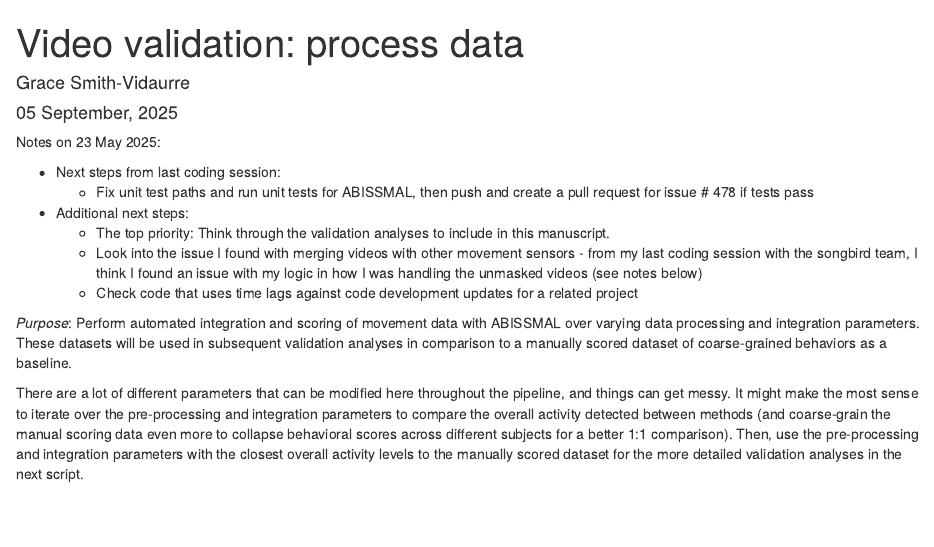
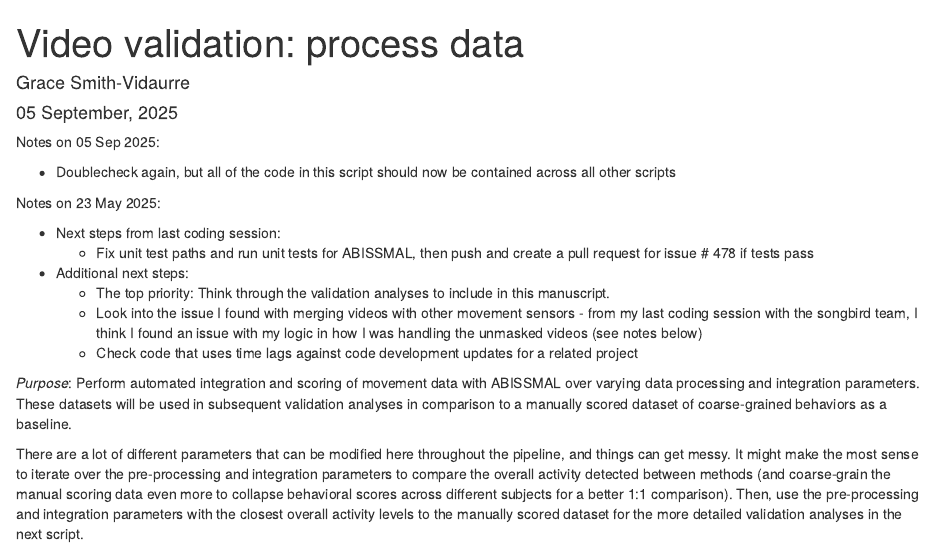
Before and after one commit to gsvidaurre/ABISSMAL-methods-paper, an R Markdown document (Code/Validation/validation_harmonize_data.Rmd): the page in a window 1100 px wide, from its top. Rendered offline with R 4.5, knitr and Pandoc, with nearby package versions; some code elsewhere in the file could not run offline.

Commit message:
Restructuring
Also note that the purpose of the script with _harmonize was to generate automated scores over varying pre-processing and integration parameters, which I will not use for final analyses

```diff
--- a/Code/Validation/validation_harmonize_data.Rmd
+++ b/Code/Validation/validation_harmonize_data.Rmd
@@ -4,6 +4,10 @@ author: "Grace Smith-Vidaurre"
 date: "`r format(Sys.time(), '%d %B, %Y')`"
 output: html_document
 ---
+
+Notes on 05 Sep 2025:
+
+- Doublecheck again, but all of the code in this script should now be contained across all other scripts
 
 Notes on 23 May 2025:
 
```
Also changed, not shown: Code/Validation/0_validation_approach.Rmd (renamed from Code/Validation/validation_approach.Rmd), Code/Validation/1_validation_interObserverReliability.Rmd (renamed from Code/Validation/validation_interObserverReliability.Rmd), Code/Validation/2_validation_analysis_setup.Rmd (renamed from Code/Validation/validation_analysis_setup.Rmd), Code/Validation/3_validation_pre-process_manualscores.Rmd (renamed from Code/Validation/validation_pre-process_manualscores.Rmd), Code/Validation/4_validation_analysis_overall_activity.Rmd (renamed from Code/Validation/validation_analysis_1_overall_activity.Rmd), Code/Validation/5_validation_analysis_location_inference.Rmd (renamed from Code/Validation/validation_analysis_2_location_inference.Rmd), Code/Validation/6_validation_analysis_RFID_detection.Rmd (renamed from Code/Validation/validation_analysis_3_RFID_detection.Rmd), Code/Validation/7_validation_analysis_individual_identity.Rmd (renamed from Code/Validation/validation_analysis_4_individual_identity.Rmd), Code/Validation/8_validation_analysis_behavioral_inferences.Rmd (renamed from Code/Validation/validation_analysis_5_behavioral_inferences.Rmd).
